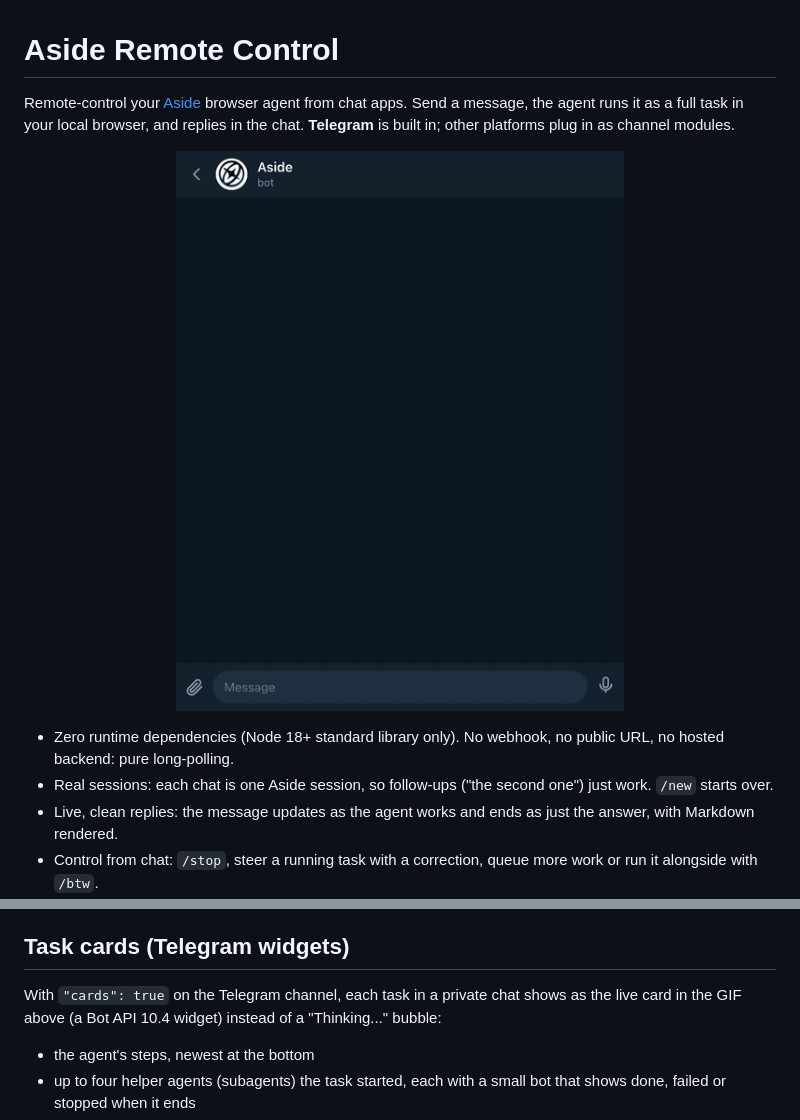
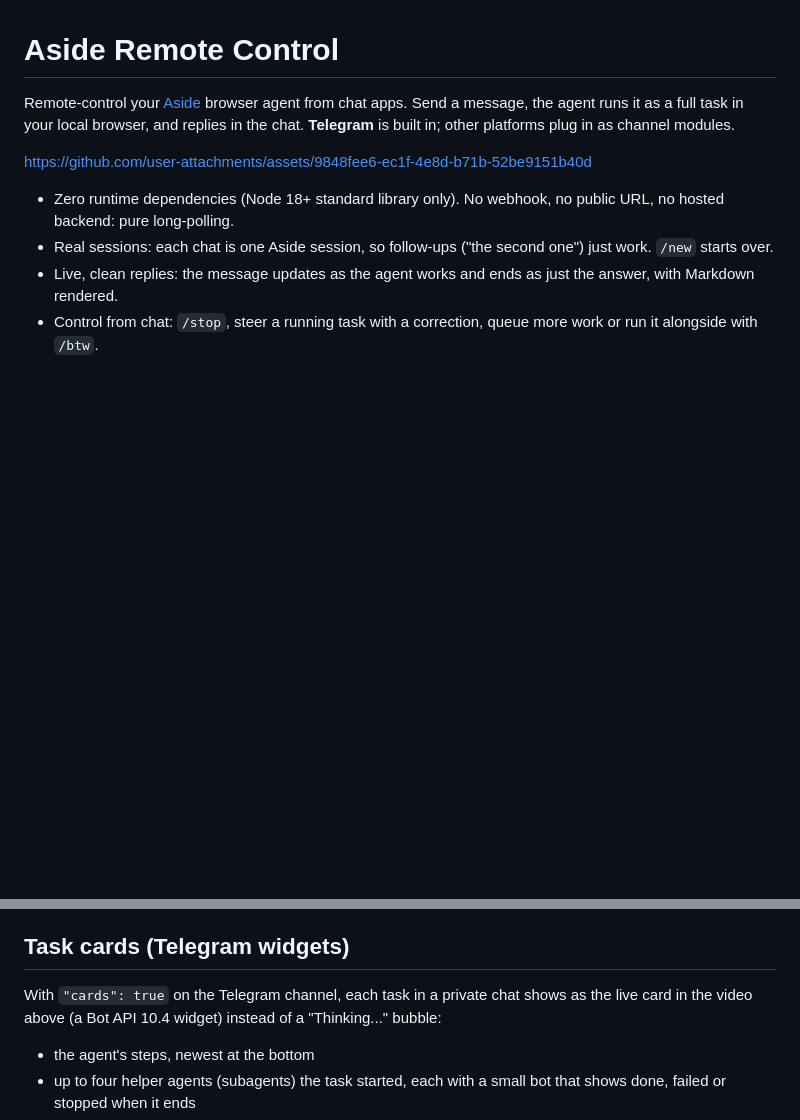
Before and after one commit to atmirrr/aside-remote-control, a Markdown page: README.md, 2 parts joined by grey strips. Rendered like a GitHub page; pictures changed too: docs/task-card.gif; blank space fills up the shorter version.

Commit message:
README: demo video at the top instead of the GIF; no caption labels

```diff
--- a/README.md
+++ b/README.md
@@ -2,9 +2,7 @@
 
 Remote-control your [Aside](https://aside.com) browser agent from chat apps. Send a message, the agent runs it as a full task in your local browser, and replies in the chat. **Telegram** is built in; other platforms plug in as channel modules.
 
-<p align="center">
-  <img src="docs/task-card.gif" alt="A task card in a Telegram chat planning a weekend trip: live steps, two helper agents (flights and hotels), a follow-up sent into the running task, Stop with undo, and the answer as its own message">
-</p>
+https://github.com/user-attachments/assets/9848fee6-ec1f-4e8d-b71b-52be9151b40d
 
 - Zero runtime dependencies (Node 18+ standard library only). No webhook, no public URL, no hosted backend: pure long-polling.
 - Real sessions: each chat is one Aside session, so follow-ups ("the second one") just work. `/new` starts over.
@@ -82,7 +80,7 @@ Nothing is killed automatically. If a task runs past 30 minutes, or prints nothi
 
 ## Task cards (Telegram widgets)
 
-With `"cards": true` on the Telegram channel, each task in a private chat shows as the live card in the GIF above (a Bot API 10.4 widget) instead of a "Thinking..." bubble:
+With `"cards": true` on the Telegram channel, each task in a private chat shows as the live card in the video above (a Bot API 10.4 widget) instead of a "Thinking..." bubble:
 
 - the agent's steps, newest at the bottom
 - up to four helper agents (subagents) the task started, each with a small bot that shows done, failed or stopped when it ends
```
